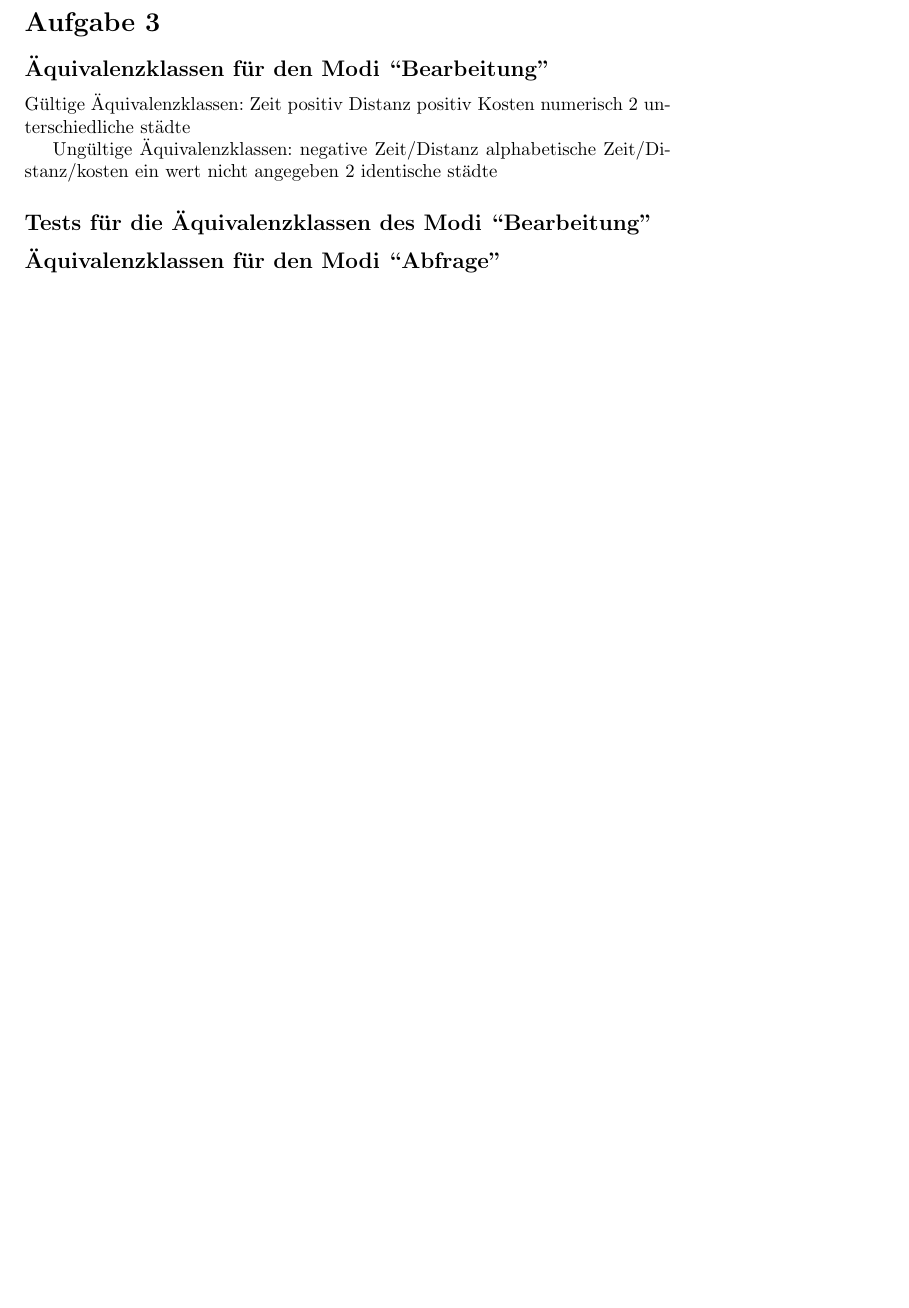
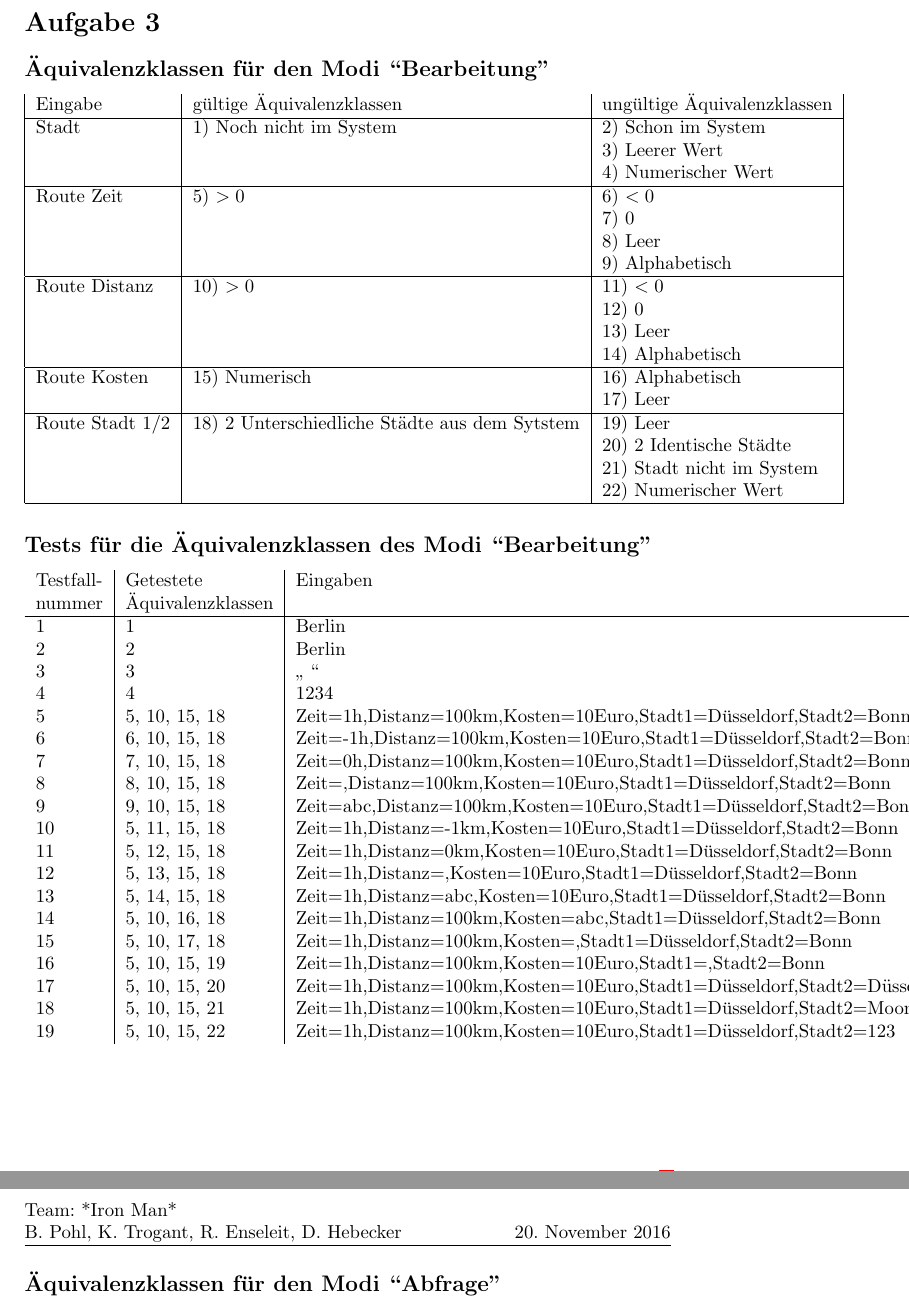
Before and after one commit to HUIronMan/HA4, a LaTeX document (ha4.tex): part of page 5 of 5 before the commit and two parts of pages 5 and 6 of 6 after it, the two joined at a grey line, cut so that both start at the same text, the shorter picture padded with empty space. Compiled offline with pdfLaTeX.

Commit message:
Erste hälfte aufgabe 3

```diff
--- a/ha4.tex
+++ b/ha4.tex
@@ -162,19 +162,58 @@ Es ergeben sich 25 Tests. Diese Tests können alle für den Funktionstest verwen
 \newpage
 \section*{Aufgabe 3}
 \subsection*{Äquivalenzklassen für den Modi ``Bearbeitung''}
-Gültige Äquivalenzklassen:
-Zeit positiv
-Distanz positiv
-Kosten numerisch
-2 unterschiedliche städte
+\begin{tabular}{|l|l|l|}
+    Eingabe 	& gültige Äquivalenzklassen 	& ungültige Äquivalenzklassen\\
+    \hline
+Stadt 		& 1) Noch nicht im System 	& 2) Schon im System \\
+		& 				& 3) Leerer Wert \\
+		& 				& 4) Numerischer Wert \\
+\hline
+Route Zeit 	& 5) $>0$ 			& 6) $<0$\\
+		&  				& 7) $0$\\
+		&  				& 8) Leer \\
+		& 				& 9) Alphabetisch \\
+\hline
+Route Distanz 	& 10) $>0$ 			& 11) $<0$\\
+		&  				& 12) $0$\\
+		&  				& 13) Leer \\
+		& 				& 14) Alphabetisch \\
+\hline
+Route Kosten 	& 15) Numerisch 		& 16) Alphabetisch \\
+		&  				& 17) Leer \\
+\hline
+Route Stadt 1/2 & 18) 2 Unterschiedliche Städte aus dem Sytstem & 19) Leer \\
+		&  						& 20) 2 Identische Städte\\
+		&  						& 21) Stadt nicht im System \\
+		&  						& 22) Numerischer Wert \\
+\hline
+\end{tabular}
 
 
-Ungültige Äquivalenzklassen:
-negative Zeit/Distanz
-alphabetische Zeit/Distanz/kosten
-ein wert nicht angegeben
-2 identische städte
-
 \subsection*{Tests für die Äquivalenzklassen des Modi ``Bearbeitung''}
+\begin{tabular}{l|l|l|l}
+Testfall- 	& Getestete 		& Eingaben 	& Ergebnis/Kommentar\\
+nummer		& Äquivalenzklassen	& 		&\\
+\hline
+1 		& 1			& Berlin	& Erste Stadt im System \\
+2 		& 2			& Berlin	& Fehlermeldung Duplikat \\
+3 		& 3			& \glqq\ \grqq  & Fehlermeldung leerer String\\
+4 		& 4			& 1234		& Fehlermeldung ungültiger Wert \\
+5 		& 5, 10, 15, 18		& Zeit$=$1h,Distanz$=$100km,Kosten$=$10Euro,Stadt1$=$Düsseldorf,Stadt2$=$Bonn & Erfolg, angenommen Die Städte sind im System\\
+6 		& 6, 10, 15, 18		& Zeit$=$-1h,Distanz$=$100km,Kosten$=$10Euro,Stadt1$=$Düsseldorf,Stadt2$=$Bonn & Fehlermeldung negative Zeit\\
+7 		& 7, 10, 15, 18		& Zeit$=$0h,Distanz$=$100km,Kosten$=$10Euro,Stadt1$=$Düsseldorf,Stadt2$=$Bonn & Fehlermeldung Instantane Reise\\
+8 		& 8, 10, 15, 18		& Zeit$=$,Distanz$=$100km,Kosten$=$10Euro,Stadt1$=$Düsseldorf,Stadt2$=$Bonn & Fehlermeldung Keine Zeit gegeben\\
+9 		& 9, 10, 15, 18		& Zeit$=$abc,Distanz$=$100km,Kosten$=$10Euro,Stadt1$=$Düsseldorf,Stadt2$=$Bonn & Fehlermeldung falscher Zeitwert\\
+10 		& 5, 11, 15, 18		& Zeit$=$1h,Distanz$=$-1km,Kosten$=$10Euro,Stadt1$=$Düsseldorf,Stadt2$=$Bonn & Fehlermeldung negative Distanz\\
+11 		& 5, 12, 15, 18		& Zeit$=$1h,Distanz$=$0km,Kosten$=$10Euro,Stadt1$=$Düsseldorf,Stadt2$=$Bonn & Fehlermeldung Städte haben keinen Abstand\\
+12 		& 5, 13, 15, 18		& Zeit$=$1h,Distanz$=$,Kosten$=$10Euro,Stadt1$=$Düsseldorf,Stadt2$=$Bonn & Fehlermeldung kein Städteabstand gegeben\\
+13 		& 5, 14, 15, 18		& Zeit$=$1h,Distanz$=$abc,Kosten$=$10Euro,Stadt1$=$Düsseldorf,Stadt2$=$Bonn & Fehlermeldung falscher Abstandswert\\
+14 		& 5, 10, 16, 18		& Zeit$=$1h,Distanz$=$100km,Kosten$=$abc,Stadt1$=$Düsseldorf,Stadt2$=$Bonn & Fehlermeldung falscher Preiswert\\
+15 		& 5, 10, 17, 18		& Zeit$=$1h,Distanz$=$100km,Kosten$=$,Stadt1$=$Düsseldorf,Stadt2$=$Bonn & Fehlermeldung kein Preis gegeben\\
+16 		& 5, 10, 15, 19		& Zeit$=$1h,Distanz$=$100km,Kosten$=$10Euro,Stadt1$=$,Stadt2$=$Bonn & Fehlermeldung ein oder beide Städte nicht angegeben (beides testen)\\
+17 		& 5, 10, 15, 20		& Zeit$=$1h,Distanz$=$100km,Kosten$=$10Euro,Stadt1$=$Düsseldorf,Stadt2$=$Düsseldorf & Fehlermeldung Start und Ziel identisch\\
+18 		& 5, 10, 15, 21		& Zeit$=$1h,Distanz$=$100km,Kosten$=$10Euro,Stadt1$=$Düsseldorf,Stadt2$=$Moon & Fehlermeldung eine oder beide Städte nicht im System\\
+19 		& 5, 10, 15, 22		& Zeit$=$1h,Distanz$=$100km,Kosten$=$10Euro,Stadt1$=$Düsseldorf,Stadt2$=$123 & Fehlermeldung falscher Städtewert\\
+\end{tabular}
 
 \subsection*{Äquivalenzklassen für den Modi ``Abfrage''}
```
Also changed, not shown: ha4.tex (6 more changed lines).
